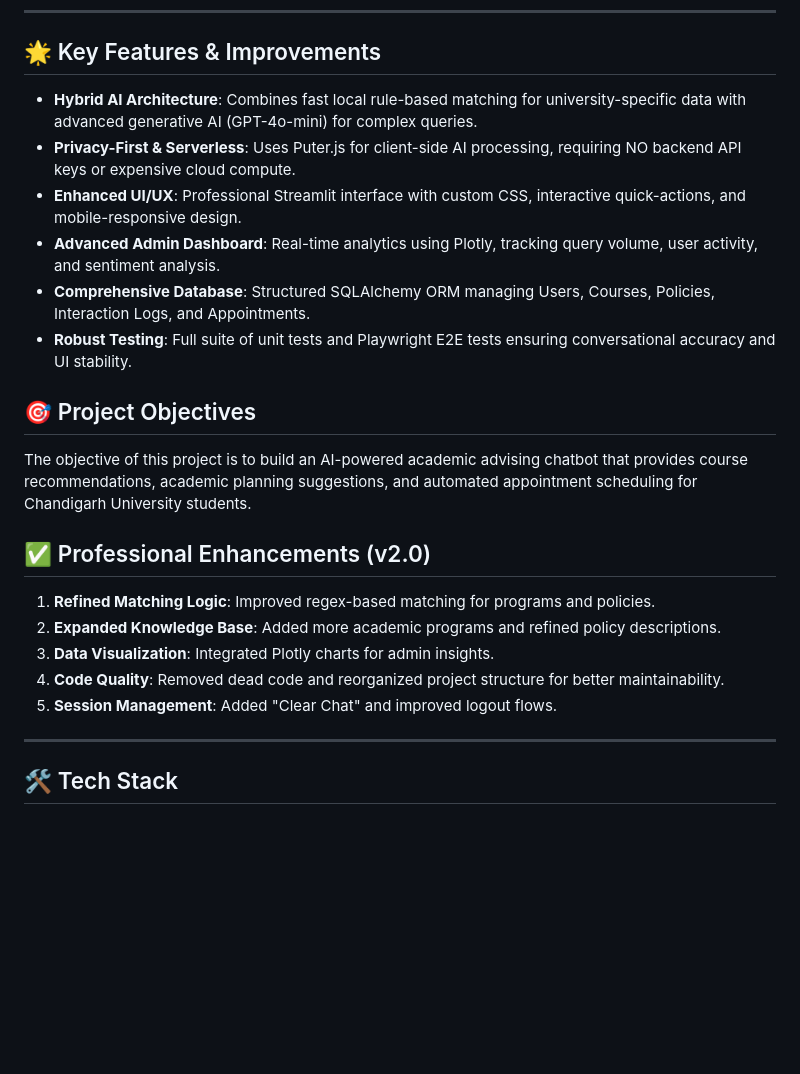
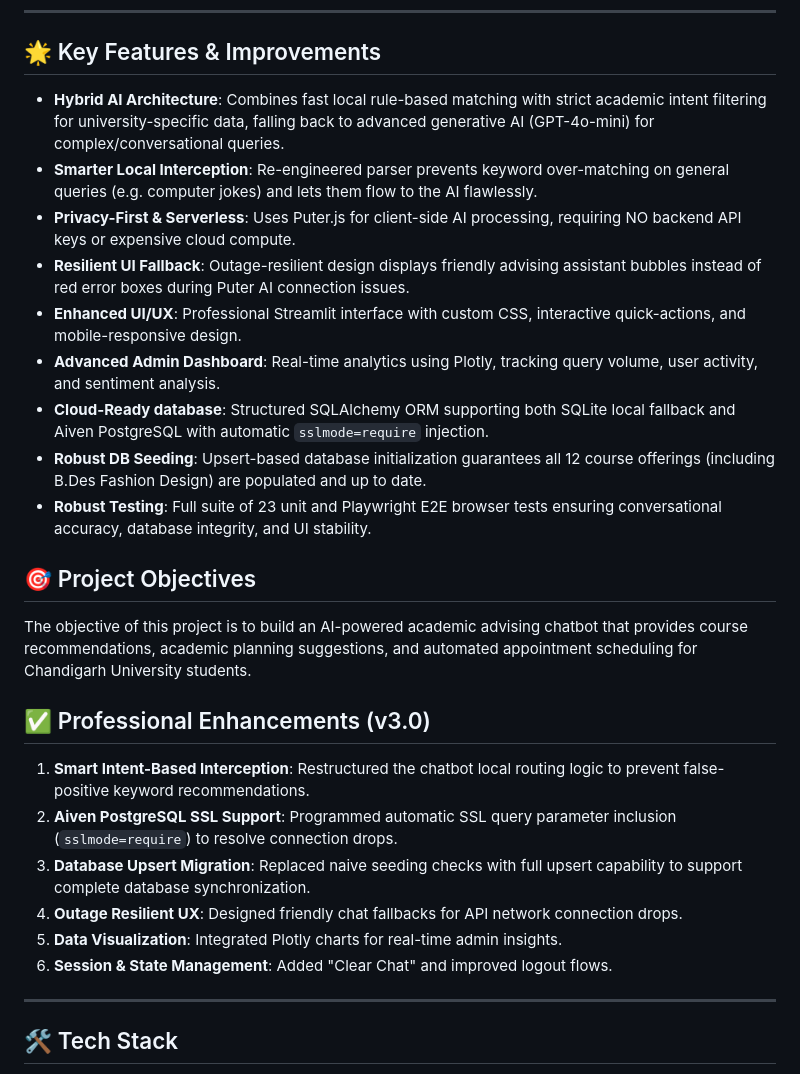
Before and after one commit to manikbholaji/ai-chatbot, a Markdown page: README.md, the part around the change. Rendered like a GitHub page; blank space fills up the shorter version.

Commit message:
Update README with professional enhancements and features list

```diff
--- a/README.md
+++ b/README.md
@@ -7,22 +7,26 @@ An AI-powered academic advising chatbot using low-code tools integrated with con
 ---
 
 ## 🌟 Key Features & Improvements
-- **Hybrid AI Architecture**: Combines fast local rule-based matching for university-specific data with advanced generative AI (GPT-4o-mini) for complex queries.
+- **Hybrid AI Architecture**: Combines fast local rule-based matching with strict academic intent filtering for university-specific data, falling back to advanced generative AI (GPT-4o-mini) for complex/conversational queries.
+- **Smarter Local Interception**: Re-engineered parser prevents keyword over-matching on general queries (e.g. computer jokes) and lets them flow to the AI flawlessly.
 - **Privacy-First & Serverless**: Uses Puter.js for client-side AI processing, requiring NO backend API keys or expensive cloud compute.
+- **Resilient UI Fallback**: Outage-resilient design displays friendly advising assistant bubbles instead of red error boxes during Puter AI connection issues.
 - **Enhanced UI/UX**: Professional Streamlit interface with custom CSS, interactive quick-actions, and mobile-responsive design.
 - **Advanced Admin Dashboard**: Real-time analytics using Plotly, tracking query volume, user activity, and sentiment analysis.
-- **Comprehensive Database**: Structured SQLAlchemy ORM managing Users, Courses, Policies, Interaction Logs, and Appointments.
-- **Robust Testing**: Full suite of unit tests and Playwright E2E tests ensuring conversational accuracy and UI stability.
+- **Cloud-Ready database**: Structured SQLAlchemy ORM supporting both SQLite local fallback and Aiven PostgreSQL with automatic `sslmode=require` injection.
+- **Robust DB Seeding**: Upsert-based database initialization guarantees all 12 course offerings (including B.Des Fashion Design) are populated and up to date.
+- **Robust Testing**: Full suite of 23 unit and Playwright E2E browser tests ensuring conversational accuracy, database integrity, and UI stability.
 
 ## 🎯 Project Objectives
 The objective of this project is to build an AI-powered academic advising chatbot that provides course recommendations, academic planning suggestions, and automated appointment scheduling for Chandigarh University students.
 
-## ✅ Professional Enhancements (v2.0)
-1. **Refined Matching Logic**: Improved regex-based matching for programs and policies.
-2. **Expanded Knowledge Base**: Added more academic programs and refined policy descriptions.
-3. **Data Visualization**: Integrated Plotly charts for admin insights.
-4. **Code Quality**: Removed dead code and reorganized project structure for better maintainability.
-5. **Session Management**: Added "Clear Chat" and improved logout flows.
+## ✅ Professional Enhancements (v3.0)
+1. **Smart Intent-Based Interception**: Restructured the chatbot local routing logic to prevent false-positive keyword recommendations.
+2. **Aiven PostgreSQL SSL Support**: Programmed automatic SSL query parameter inclusion (`sslmode=require`) to resolve connection drops.
+3. **Database Upsert Migration**: Replaced naive seeding checks with full upsert capability to support complete database synchronization.
+4. **Outage Resilient UX**: Designed friendly chat fallbacks for API network connection drops.
+5. **Data Visualization**: Integrated Plotly charts for real-time admin insights.
+6. **Session & State Management**: Added "Clear Chat" and improved logout flows.
 
 ---
 
```
